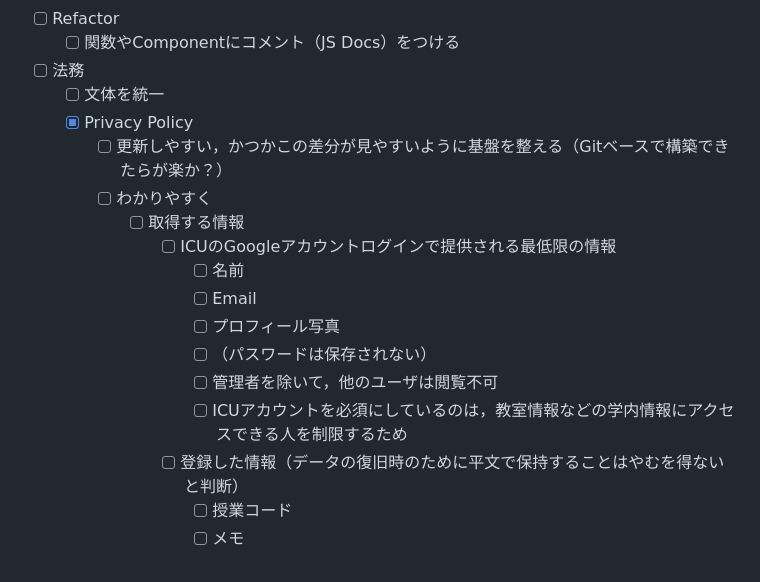
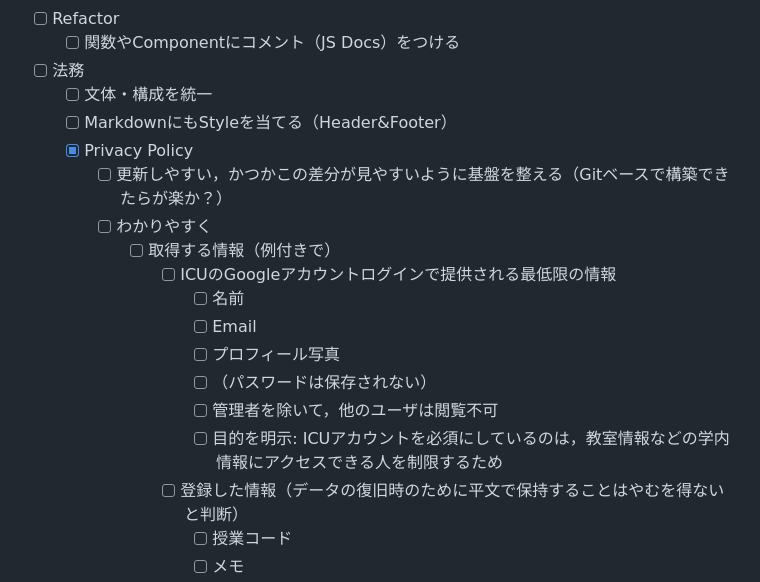
Before and after one commit to ItsukiKigoshi/timetable.icu, a Markdown page: README.md, the part around the change. Rendered like a GitHub page.

Commit message:
update todos in readme

```diff
--- a/README.md
+++ b/README.md
@@ -448,18 +448,19 @@ ICU生の時間割・履修計画アプリの決定版
 - [ ] Refactor
     - [ ] 関数やComponentにコメント（JS Docs）をつける
 - [ ] 法務
-  - [ ] 文体を統一
+  - [ ] 文体・構成を統一
+  - [ ] MarkdownにもStyleを当てる（Header&Footer）
   - [x] Privacy Policy
       - [ ] 更新しやすい，かつかこの差分が見やすいように基盤を整える（Gitベースで構築できたらが楽か？）
       - [ ] わかりやすく
-        - [ ] 取得する情報
+        - [ ] 取得する情報（例付きで）
           - [ ] ICUのGoogleアカウントログインで提供される最低限の情報
             - [ ] 名前
             - [ ] Email
             - [ ] プロフィール写真
             - [ ] （パスワードは保存されない）
             - [ ] 管理者を除いて，他のユーザは閲覧不可
-            - [ ] ICUアカウントを必須にしているのは，教室情報などの学内情報にアクセスできる人を制限するため
+            - [ ] 目的を明示: ICUアカウントを必須にしているのは，教室情報などの学内情報にアクセスできる人を制限するため
           - [ ] 登録した情報（データの復旧時のために平文で保持することはやむを得ないと判断）
             - [ ] 授業コード
             - [ ] メモ
```
